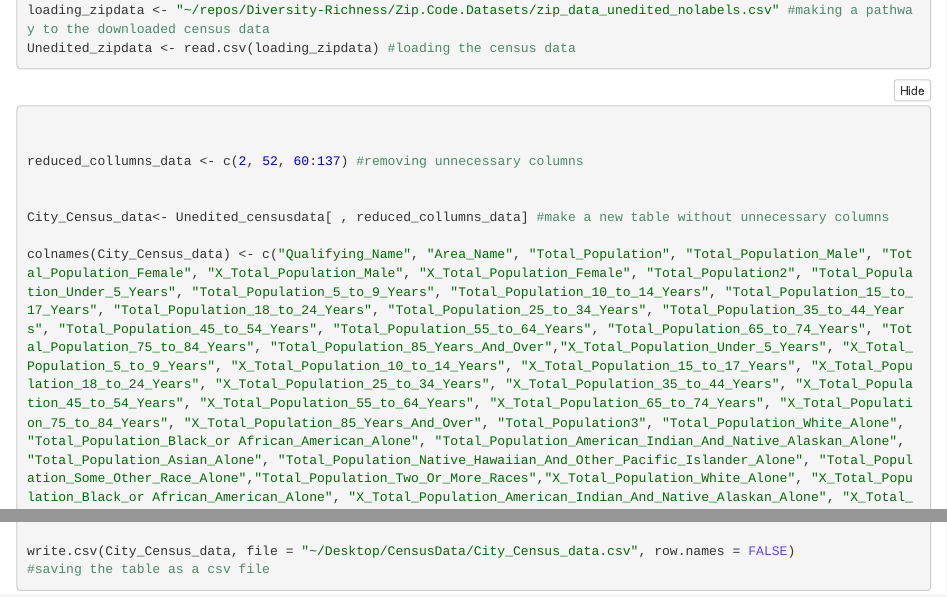
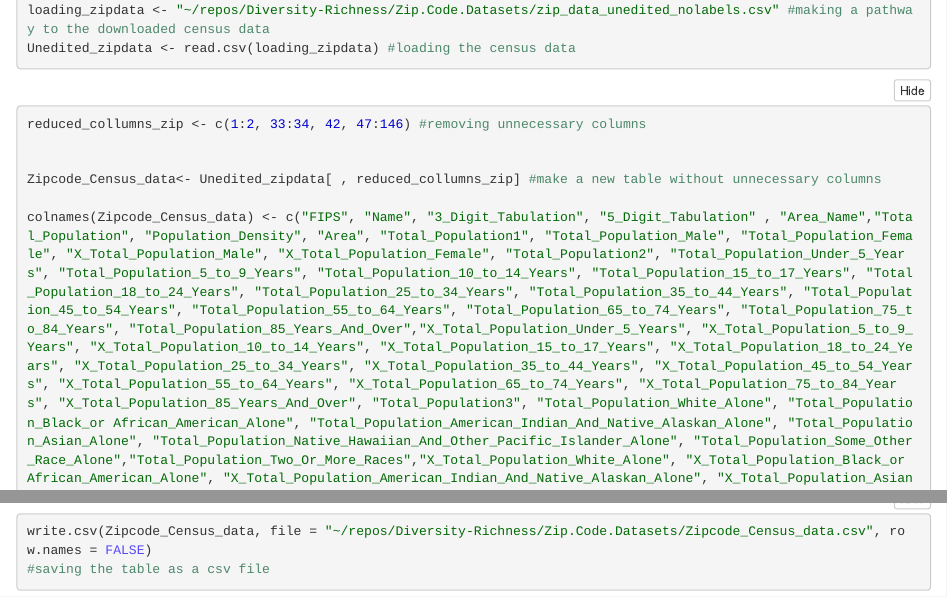
Before and after one commit to DailyBrett/Diversity-Richness, an R Markdown document (Zip.Code.Datasets/Editing_Zip_data.Rmd): the page in a window 1100 px wide, from 180 px down, and a second part further down, joined at a grey line. The pictures show the output file Zip.Code.Datasets/Editing_Zip_data.nb.html that the author committed with the source, opened offline.

Commit message:
code for editting zip data

````diff
--- a/Zip.Code.Datasets/Editing_Zip_data.Rmd
+++ b/Zip.Code.Datasets/Editing_Zip_data.Rmd
@@ -15,14 +15,17 @@ Unedited_zipdata <- read.csv(loading_zipdata) #loading the census data
 ```
 
 
+```{r}
+reduced_collumns_zip <- c(1:2, 33:34, 42, 47:146) #removing unnecessary columns
 
 
-```{r}
+Zipcode_Census_data<- Unedited_zipdata[ , reduced_collumns_zip] #make a new table without unnecessary columns
+
+colnames(Zipcode_Census_data) <- c("FIPS", "Name", "3_Digit_Tabulation", "5_Digit_Tabulation" , "Area_Name","Total_Population", "Population_Density", "Area", "Total_Population1", "Total_Population_Male", "Total_Population_Female", "X_Total_Population_Male", "X_Total_Population_Female", "Total_Population2", "Total_Population_Under_5_Years", "Total_Population_5_to_9_Years", "Total_Population_10_to_14_Years", "Total_Population_15_to_17_Years", "Total_Population_18_to_24_Years", "Total_Population_25_to_34_Years", "Total_Population_35_to_44_Years", "Total_Population_45_to_54_Years", "Total_Population_55_to_64_Years", "Total_Population_65_to_74_Years", "Total_Population_75_to_84_Years", "Total_Population_85_Years_And_Over","X_Total_Population_Under_5_Years", "X_Total_Population_5_to_9_Years", "X_Total_Population_10_to_14_Years", "X_Total_Population_15_to_17_Years", "X_Total_Population_18_to_24_Years", "X_Total_Population_25_to_34_Years", "X_Total_Population_35_to_44_Years", "X_Total_Population_45_to_54_Years", "X_Total_Population_55_to_64_Years", "X_Total_Population_65_to_74_Years", "X_Total_Population_75_to_84_Years", "X_Total_Population_85_Years_And_Over", "Total_Population3", "Total_Population_White_Alone", "Total_Population_Black_or African_American_Alone", "Total_Population_American_Indian_And_Native_Alaskan_Alone", "Total_Population_Asian_Alone", "Total_Population_Native_Hawaiian_And_Other_Pacific_Islander_Alone", "Total_Population_Some_Other_Race_Alone","Total_Population_Two_Or_More_Races","X_Total_Population_White_Alone", "X_Total_Population_Black_or African_American_Alone", "X_Total_Population_American_Indian_And_Native_Alaskan_Alone", "X_Total_Population_Asian_Alone", "X_Total_Population_Native_Hawaiian_And_Other_Pacific_Islander_Alone", "X_Total_Population_Some_Other_Race_Alone","X_Total_Population_Two_Or_More_Races","Households","Households_Family_Households","Households_Married_Couple_Family","Households_Other_Family","Households_Male_Householder_No_Wife_Present","Households_Female_Householder_No_Husband_Present","Households_Nonfamily_Households","Nonfamily_Households_Male_Householder","Nonfamily_Households_Female_Householder","X_Households_Family_Households","X_Households_Married_Couple_Family","X_Households_Other_Family","X_Households_Male_Householder_No_Wife_Present","X_Households_Female_Householder_No_Husband_Present","X_Households_Nonfamily_Households","X_Nonfamily_Households_Male_Householder","X_Nonfamily_Households_Female_Householder","Median_Household_Income","Housing_Units","Occupied_Housing_Units","Owner_Occupied","Renter_Occupied","X_Owner_Occupied","X_Renter_Occupied","Population_With_Poverty_Status","Poverty_Status_Under_1.00","Poverty_Status_1.00_to_1.99","Poverty_Status_Under_2.00","Poverty_Status_2.00_and_Over","X_Poverty_Status_Under_1.00","X_Poverty_Status_1.00_to_1.99","X_Poverty_Status_Under_2.00","X_Poverty_Status_2.00_and_Over", "Total_Population_Last", "Total_Not_Hispanic", "Total_Not_Hispanic_White_Alone", "Total_Not_Hispanic_Black_Alone", "Total_Not_Hispanic_American_Indian_Native_Alaskan_Alone","Total_Not_Hispanic_Asian_Alone","Total_Not_Hispanic_Native_Hawaiian_Pacific_Islander","Total_Not_Hispanic_Other_Race","Total_Not_Hispanic_Two_or_More_Races", "Total_Hispanic","X_Not_Hispanic", "X_Not_Hispanic_White_Alone", "X_Not_Hispanic_Black_Alone", "X_Not_Hispanic_American_Indian_Native_Alaskan_Alone","X_Not_Hispanic_Asian_Alone","X_Not_Hispanic_Native_Hawaiian_Pacific_Islander","X_Not_Hispanic_Other_Race","X_Not_Hispanic_Two_or_More_Races", "X_Hispanic")
+
+#writing usable column names
 
 
-reduced_collumns_data <- c(2, 52, 60:137) #removing unnecessary columns
 
+```
 
-City_Census_data<- Unedited_censusdata[ , reduced_collumns_data] #make a new table without unnecessary columns
-
-colnames(City_Census_data) <- c("Qualifying_Name", "Area_Name", "Total_Population", "Total_Population_Male", "Total_Population_Female", "X_Total_Population_Male", "X_Total_Population_Female", "Total_Population2", "Total_Population_Under_5_Years", "Total_Population_5_to_9_Years", "Total_Population_10_to_14_Years", "Total_Population_15_to_17_Years", "Total_Population_18_to_24_Years", "Total_Population_25_to_34_Years", "Total_Population_35_to_44_Years", "Total_Population_45_to_54_Years", "Total_Population_55_to_64_Years", "Total_Population_65_to_74_Years", "Total_Population_75_to_84_Years", "Total_Population_85_Years_And_Over","X_Total_Population_Under_5_Years", "X_Total_Population_5_to_9_Years", "X_Total_Population_10_to_14_Years", "X_Total_Population_15_to_17_Years", "X_Total_Population_18_to_24_Years", "X_Total_Population_25_to_34_Years", "X_Total_Population_35_to_44_Years", "X_Total_Population_45_to_54_Years", "X_Total_Population_55_to_64_Years", "X_Total_Population_65_to_74_Years", "X_Total_Population_75_to_84_Years", "X_Total_Population_85_Years_And_Over", "Total_Population3", "Total_Population_White_Alone", "Total_Population_Black_or African_American_Alone", "Total_Population_American_Indian_And_Native_Alaskan_Alone", "Total_Population_Asian_Alone", "Total_Population_Native_Hawaiian_And_Other_Pacific_Islander_Alone", "Total_Population_Some_Other_Race_Alone","Total_Population_Two_Or_More_Races","X_Total_Population_White_Alone", "X_Total_Population_Black_or African_American_Alone", "X_Total_Population_American_Indian_And_Native_Alaskan_Alone", "X_Total_Population_Asian_Alone", "X_Total_Population_Native_Hawaiian_And_Other_Pacific_Islander_Alone", "X_Total_Population_Some_Other_Race_Alone","X_Total_Population_Two_Or_More_Races","Households","Households_Family_Households","Households_Married_Couple_Family","Households_Other_Family","Households_Male_Householder_No_Wife_Present","Households_Female_Householder_No_Husband_Present","Households_Nonfamily_Households","Nonfamily_Households_Male_Householder","Nonfamily_Households_Female_Householder","X_Households_Family_Households","X_Households_Married_Couple_Family","X_Households_Other_Family","X_Households_Male_Householder_No_Wife_Present","X_Households_Female_Householder_No_Husband_Present","X_Households_Nonfamily_Households","X_Nonfamily_Households_Male_Householder","X_Nonfamily_Households_Female_Householder","Median_Household_Income","Housing_Units","Occupied_Housing_Units","Owner_Occupied","Renter_Occupied","X_Owner_Occupied","X_Renter_Occupied","Population_With_Poverty_Status","Poverty_Status_Under_1.00","Poverty_Status_1.00_to_1.99","Poverty_Status_Under_2.00","Poverty_Status_2.00_and_Over","X_Poverty_Status_Under_1.00","X_Poverty_Status_1.00_to_1.99","X_Poverty_Status_Under_2.00","X_Poverty_Status_2.00_and_Over")
@@ -31 +31,0 @@ colnames(City_Census_data) <- c("Qualifying_Name", "Area_Name", "Total_Populatio
-write.csv(City_Census_data, file = "~/Desktop/CensusData/City_Census_data.csv", row.names = FALSE)
@@ -32 +33,3 @@ write.csv(City_Census_data, file = "~/Desktop/CensusData/City_Census_data.csv",
+write.csv(Zipcode_Census_data, file = "~/repos/Diversity-Richness/Zip.Code.Datasets/Zipcode_Census_data.csv", row.names = FALSE)
 #saving the table as a csv file
+```
````
Also changed, not shown: Zip.Code.Datasets/Editing_Zip_data.nb.html, Zip.Code.Datasets/Editing_Zip_data.Rmd (3 more changed lines).
